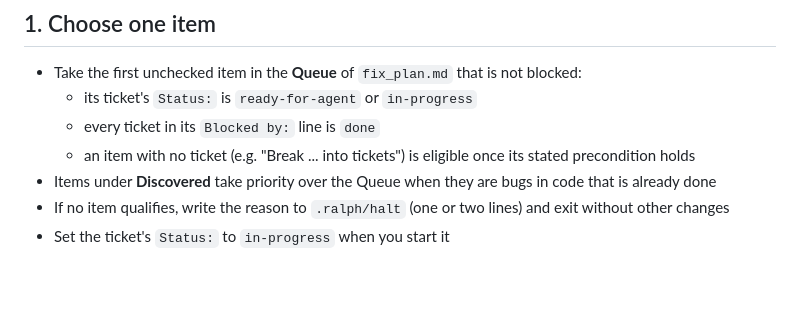
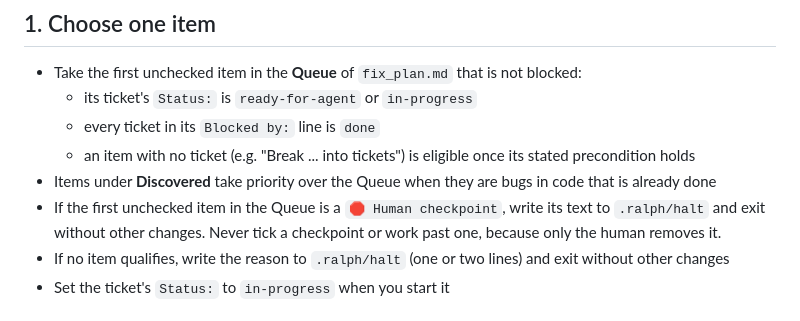
Before and after one commit to lazappi/R-anndata-claude, a Markdown page: PROMPT.md, the part around the change. Rendered like a GitHub page; blank space fills up the shorter version.

Commit message:
📝 Halt the loop at human checkpoints
Co-Authored-By: Claude Opus 5.5 <noreply@anthropic.com>

```diff
--- a/PROMPT.md
+++ b/PROMPT.md
@@ -19,6 +19,8 @@ No human is watching, so never wait for input.
   - every ticket in its `Blocked by:` line is `done`
   - an item with no ticket (e.g. "Break ... into tickets") is eligible once its stated precondition holds
 - Items under **Discovered** take priority over the Queue when they are bugs in code that is already done
+- If the first unchecked item in the Queue is a `🛑 Human checkpoint`, write its text to `.ralph/halt` and exit without other changes.
+  Never tick a checkpoint or work past one, because only the human removes it.
 - If no item qualifies, write the reason to `.ralph/halt` (one or two lines) and exit without other changes
 - Set the ticket's `Status:` to `in-progress` when you start it
 
```
